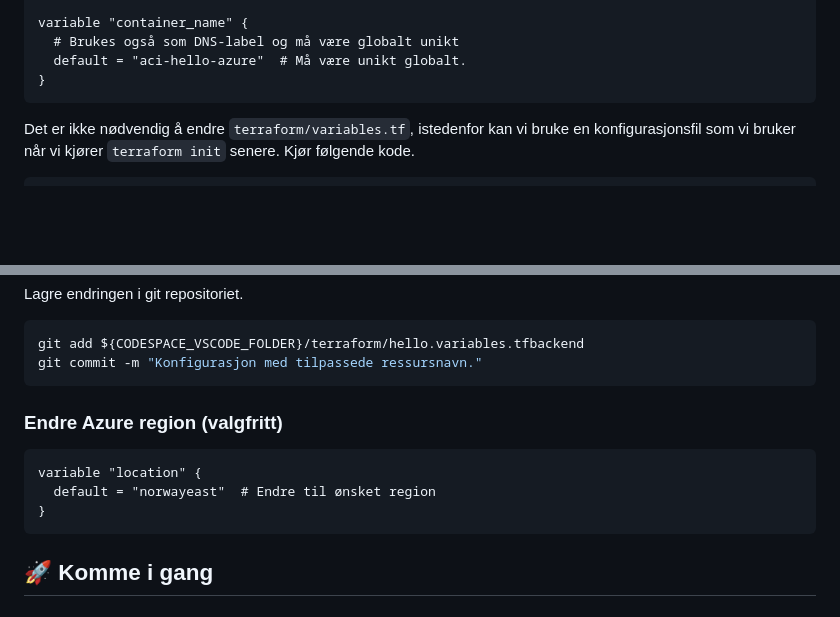
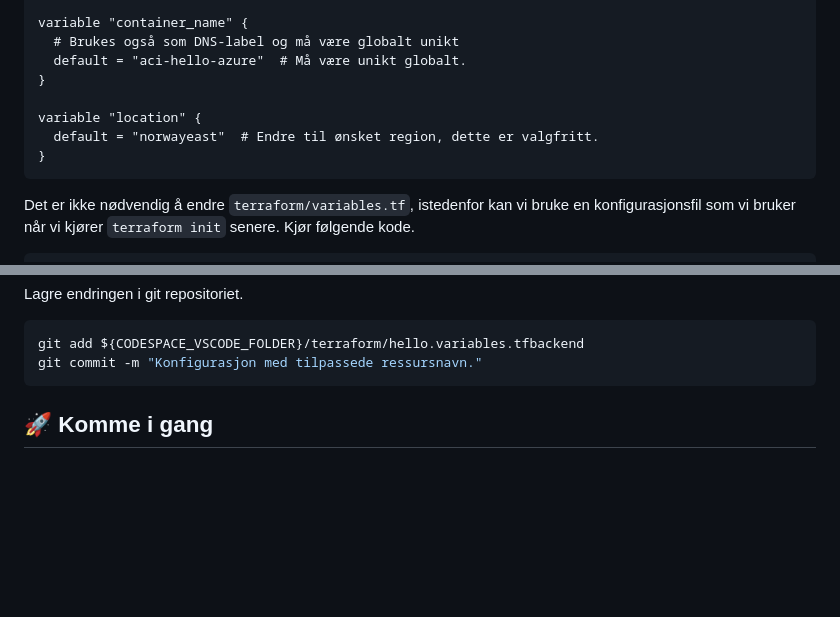
Before and after one commit to HNIKT-Tjenesteutvikling-Systemutvikling/iac-hello-azure-template, a Markdown page: README.md, 2 parts joined by grey strips. Rendered like a GitHub page; blank space fills up the shorter version.

Commit message:
Endret guide om location.

````diff
--- a/README.md
+++ b/README.md
@@ -168,6 +168,10 @@ variable "container_name" {
   # Brukes også som DNS-label og må være globalt unikt
   default = "aci-hello-azure"  # Må være unikt globalt.
 }
+
+variable "location" {
+  default = "norwayeast"  # Endre til ønsket region, dette er valgfritt.
+}
 ```
 
 Det er ikke nødvendig å endre `terraform/variables.tf`, istedenfor kan vi bruke en konfigurasjonsfil som vi bruker når vi kjører `terraform init` senere. Kjør følgende kode.
@@ -187,14 +191,6 @@ Lagre endringen i git repositoriet.
 ```bash
 git add ${CODESPACE_VSCODE_FOLDER}/terraform/hello.variables.tfbackend
 git commit -m "Konfigurasjon med tilpassede ressursnavn."
-```
-
-### Endre Azure region (valgfritt)
-
-```hcl
-variable "location" {
-  default = "norwayeast"  # Endre til ønsket region
-}
 ```
 
 ## 🚀 Komme i gang
````
